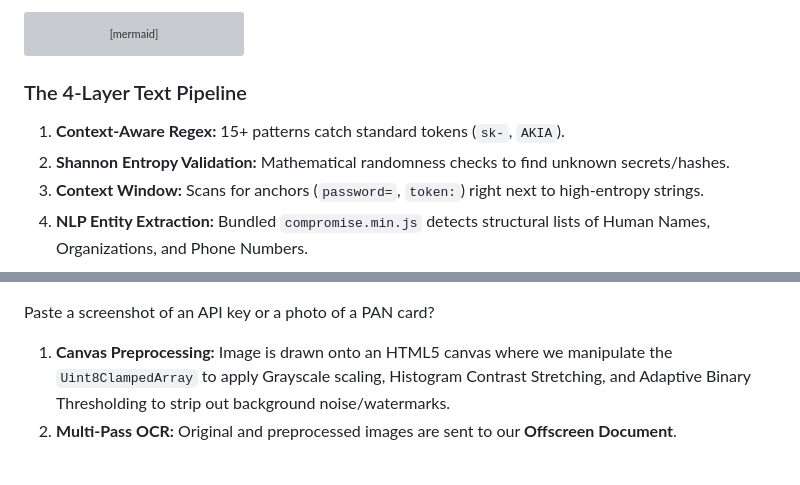
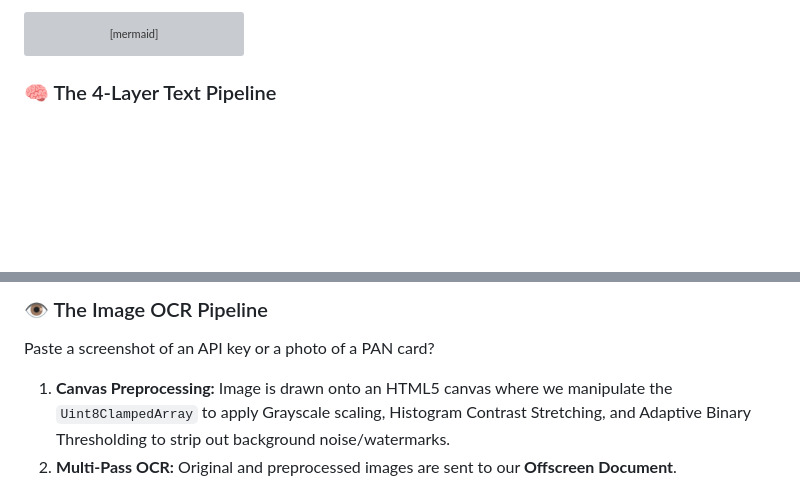
Before and after one commit to Ciphathon/CIPH-HT-008_Dodos, a Markdown page: README.md, 2 parts joined by grey strips. Rendered like a GitHub page; blank space fills up the shorter version; grey boxes are pictures that could not be loaded.

Commit message:
Docs: Update 4-layer explanation and mermaid graph

````diff
--- a/README.md
+++ b/README.md
@@ -80,9 +80,5 @@ flowchart LR
     R --> S[Local Activity Logs]
 ```
 
-### The 4-Layer Text Pipeline
-1. **Context-Aware Regex:** 15+ patterns catch standard tokens (`sk-`, `AKIA`).
-2. **Shannon Entropy Validation:** Mathematical randomness checks to find unknown secrets/hashes.
-3. **Context Window:** Scans for anchors (`password=`, `token:`) right next to high-entropy strings.
-4. **NLP Entity Extraction:** Bundled `compromise.min.js` detects structural lists of Human Names, Organizations, and Phone Numbers.
+### 🧠 The 4-Layer Text Pipeline
 
@@ -90,3 +118,4 @@ flowchart LR
+### 👁️ The Image OCR Pipeline
 Paste a screenshot of an API key or a photo of a PAN card?
 1. **Canvas Preprocessing:** Image is drawn onto an HTML5 canvas where we manipulate the `Uint8ClampedArray` to apply Grayscale scaling, Histogram Contrast Stretching, and Adaptive Binary Thresholding to strip out background noise/watermarks.
 2. **Multi-Pass OCR:** Original and preprocessed images are sent to our **Offscreen Document**.
````
Also changed, not shown: other parts of README.md (+33 -1 lines).
